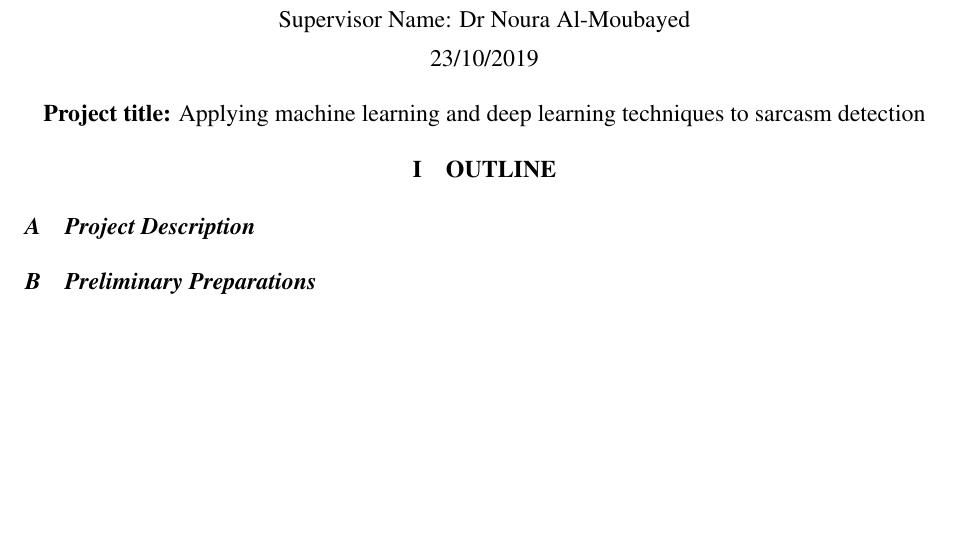
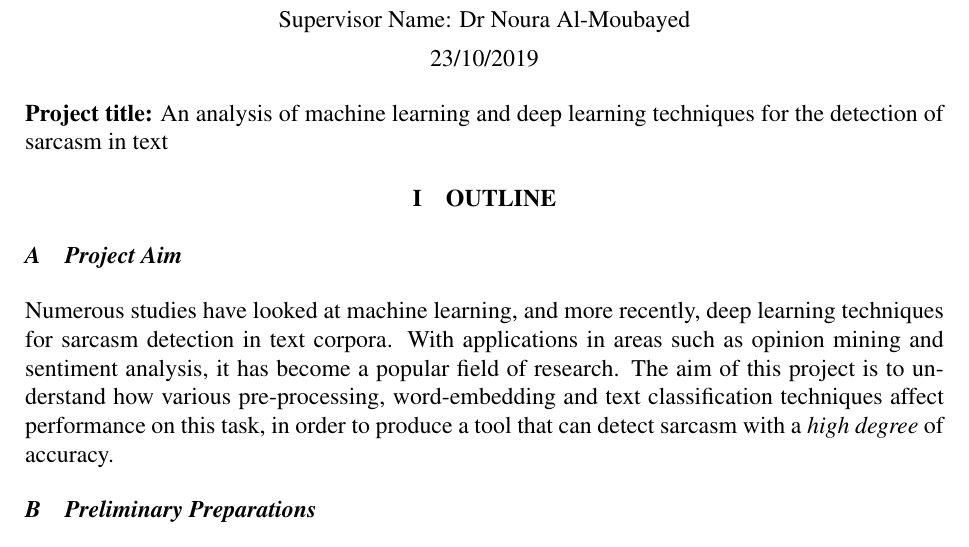
Before and after one commit to mollha/Sarcasm-Detection, a LaTeX document (Project Plan/Project_Plan.tex): part of page 1 of 2, cut so that both start at the same text, the shorter picture padded with empty space. Compiled offline with pdfLaTeX.

Commit message:
Added project aim

```diff
--- a/Project Plan/Project_Plan.tex
+++ b/Project Plan/Project_Plan.tex
@@ -20,14 +20,11 @@ New title}
 
 \maketitle
 
-\begin{center}
-	\textbf{Project title:} Applying machine learning and deep learning techniques to sarcasm detection
-\end{center}
-
+\noindent \textbf{Project title:} An analysis of machine learning and deep learning techniques for the detection of sarcasm in text
 
 \section{Outline}
-\subsection{Project Description}
-
+\subsection{Project Aim}
+\noindent Numerous studies have looked at machine learning, and more recently, deep learning  techniques for sarcasm detection in text corpora. With applications in areas such as opinion mining and sentiment analysis, it has become a popular field of research. The aim of this project is to understand how various pre-processing, word-embedding and text classification techniques affect performance on this task, in order to produce a tool that can detect sarcasm with a \textit{high degree} of accuracy.
 
 \subsection{Preliminary Preparations}
 \begin{itemize}
```
Also changed, not shown: Literature Survey/Literature_Survey.tex (+1 -3 lines), Literature Survey/Literature_Survey.pdf, Project Plan/Project_Plan.pdf, 5 other files.
